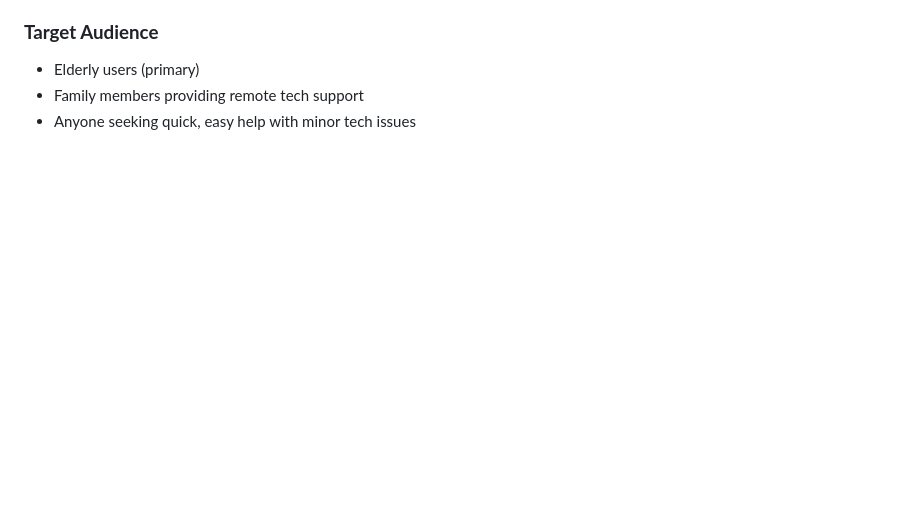
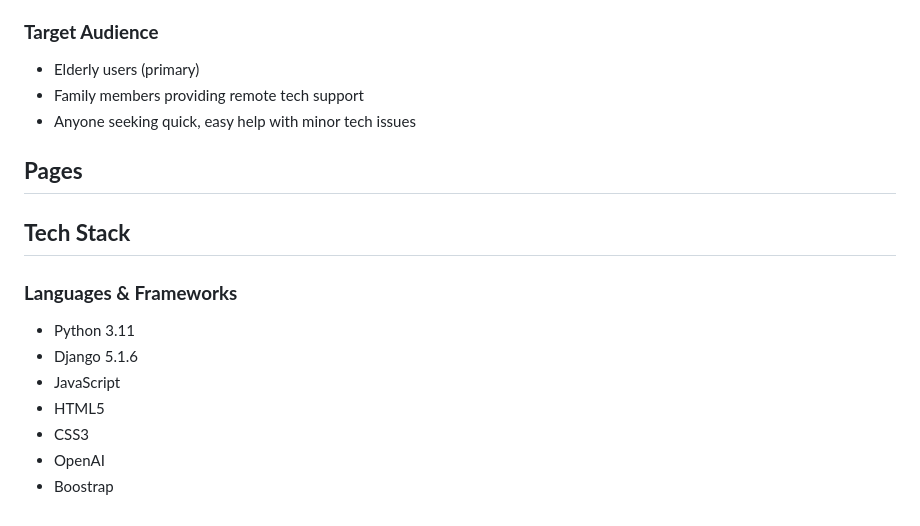
Before and after one commit to mattthughes/tech_buddy, a Markdown page: README.md, the part around the change. GitHub-like rendering; blank space fills up the shorter version.

Commit message:
Add Frameworks to README.md

```diff
--- a/README.md
+++ b/README.md
@@ -85,3 +85,16 @@ Tech support from loved ones is usually just a call away but it can be stressful
  - Elderly users (primary)
  - Family members providing remote tech support
  - Anyone seeking quick, easy help with minor tech issues
+
+## **Pages**
+
+## **Tech Stack**
+
+### **Languages & Frameworks**
+- Python 3.11
+- Django 5.1.6
+- JavaScript
+- HTML5
+- CSS3
+- OpenAI
+- Boostrap
```
